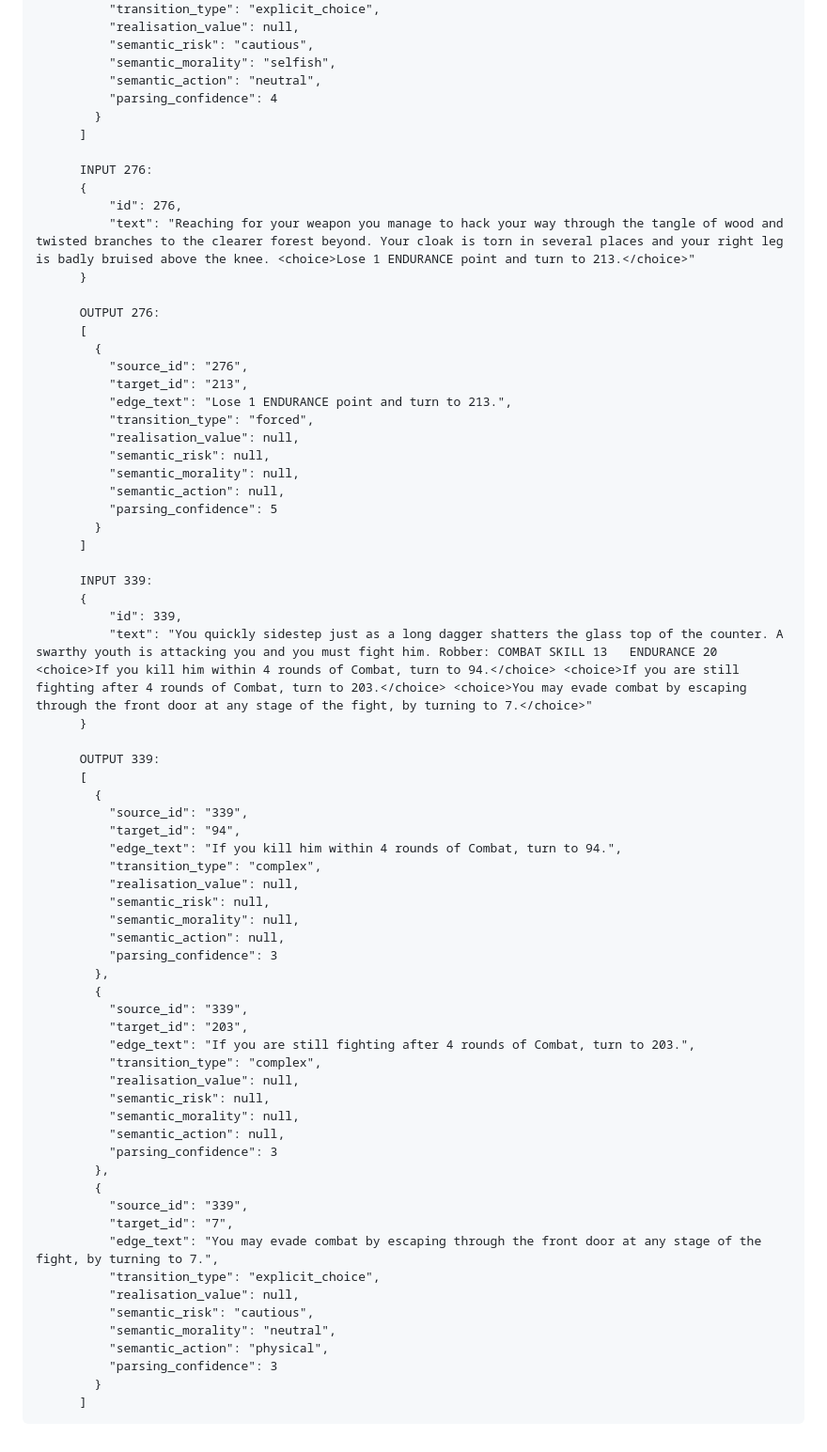
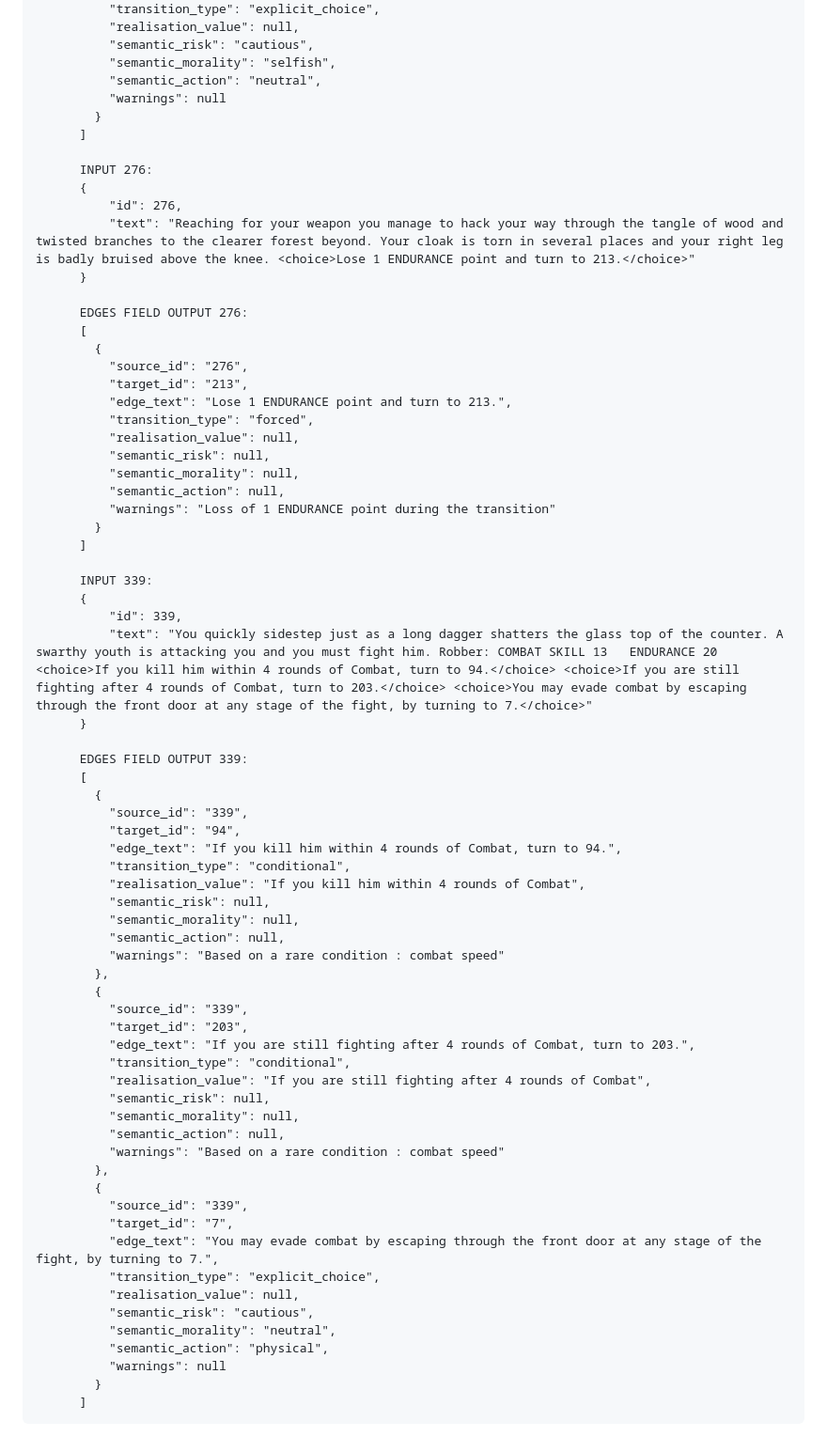
Before and after one commit to gguex/explore_interactive_fictions, a Markdown page: docs/utilisation_dcsr-llm.md, the part around one of its changes. Shown at 94% size. Drawn GitHub-style.

````diff
--- a/docs/utilisation_dcsr-llm.md
+++ b/docs/utilisation_dcsr-llm.md
@@ -602,7 +647,7 @@ fields:
           "semantic_risk": "cautious",
           "semantic_morality": "selfish",
           "semantic_action": "neutral",
-          "parsing_confidence": 4
+          "warnings": null
         }
       ]
 
@@ -612,7 +657,7 @@ fields:
           "text": "Reaching for your weapon you manage to hack your way through the tangle of wood and twisted branches to the clearer forest beyond. Your cloak is torn in several places and your right leg is badly bruised above the knee. <choice>Lose 1 ENDURANCE point and turn to 213.</choice>"
       }
 
-      OUTPUT 276:
+      EDGES FIELD OUTPUT 276:
       [
         {
           "source_id": "276",
@@ -623,7 +668,7 @@ fields:
           "semantic_risk": null,
           "semantic_morality": null,
           "semantic_action": null,
-          "parsing_confidence": 5
+          "warnings": "Loss of 1 ENDURANCE point during the transition"
         }
       ]
 
@@ -633,29 +678,29 @@ fields:
           "text": "You quickly sidestep just as a long dagger shatters the glass top of the counter. A swarthy youth is attacking you and you must fight him. Robber: COMBAT SKILL 13   ENDURANCE 20 <choice>If you kill him within 4 rounds of Combat, turn to 94.</choice> <choice>If you are still fighting after 4 rounds of Combat, turn to 203.</choice> <choice>You may evade combat by escaping through the front door at any stage of the fight, by turning to 7.</choice>"
       }
 
-      OUTPUT 339:
+      EDGES FIELD OUTPUT 339:
       [
         {
           "source_id": "339",
           "target_id": "94",
           "edge_text": "If you kill him within 4 rounds of Combat, turn to 94.",
-          "transition_type": "complex",
-          "realisation_value": null,
+          "transition_type": "conditional",
+          "realisation_value": "If you kill him within 4 rounds of Combat",
           "semantic_risk": null,
           "semantic_morality": null,
           "semantic_action": null,
-          "parsing_confidence": 3
+          "warnings": "Based on a rare condition : combat speed"
         },
         {
           "source_id": "339",
           "target_id": "203",
           "edge_text": "If you are still fighting after 4 rounds of Combat, turn to 203.",
-          "transition_type": "complex",
-          "realisation_value": null,
+          "transition_type": "conditional",
+          "realisation_value": "If you are still fighting after 4 rounds of Combat",
           "semantic_risk": null,
           "semantic_morality": null,
           "semantic_action": null,
-          "parsing_confidence": 3
+          "warnings": "Based on a rare condition : combat speed"
         },
         {
           "source_id": "339",
@@ -666,7 +711,7 @@ fields:
           "semantic_risk": "cautious",
           "semantic_morality": "neutral",
           "semantic_action": "physical",
-          "parsing_confidence": 3
+          "warnings": null
         }
       ]
 ```
````
Also changed, not shown: other parts of docs/utilisation_dcsr-llm.md (+61 -16 lines).
